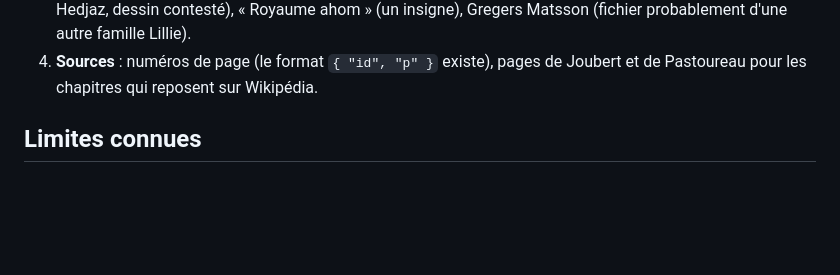
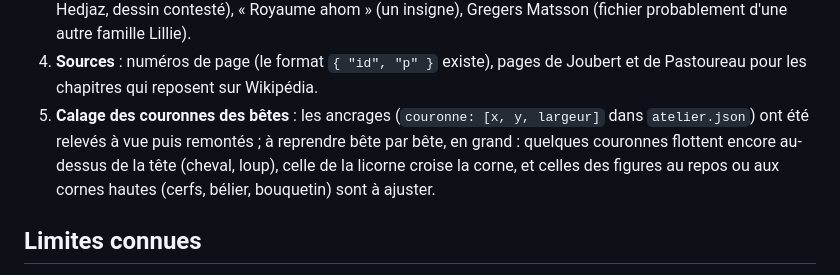
Before and after one commit to i-envy-hades/armorial, a Markdown page: README.md, the part around the change. Drawn GitHub-style; blank space fills up the shorter version.

Commit message:
README : recalage des couronnes a faire

```diff
--- a/README.md
+++ b/README.md
@@ -264,6 +264,7 @@ Reste de la liste de travail de l'Atelier (phase AA), dans l'ordre où on la rep
 3. **Données contestées**, signalées, jamais corrigées en silence : « Empire colonial danois » (armes royales de Danemark-Norvège), « Dix-Sept Provinces » (armes de Philippe le Beau),
    « Califat chérifien » (armes du Hedjaz, dessin contesté), « Royaume ahom » (un insigne), Gregers Matsson (fichier probablement d'une autre famille Lillie).
 4. **Sources** : numéros de page (le format `{ "id", "p" }` existe), pages de Joubert et de Pastoureau pour les chapitres qui reposent sur Wikipédia.
+5. **Calage des couronnes des bêtes** : les ancrages (`couronne: [x, y, largeur]` dans `atelier.json`) ont été relevés à vue puis remontés ; à reprendre bête par bête, en grand : quelques couronnes flottent encore au-dessus de la tête (cheval, loup), celle de la licorne croise la corne, et celles des figures au repos ou aux cornes hautes (cerfs, bélier, bouquetin) sont à ajuster.
 
 ## Limites connues
 
```
